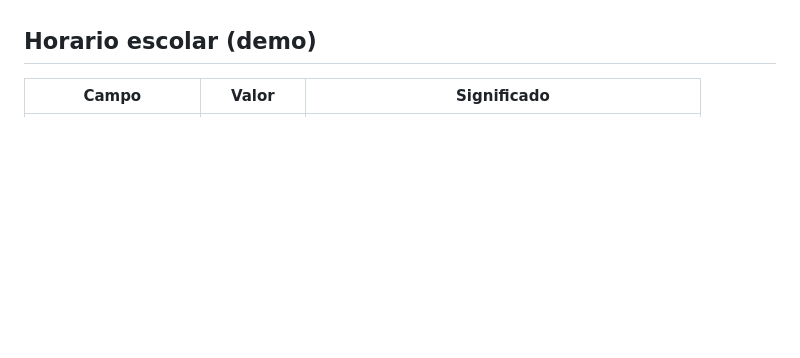
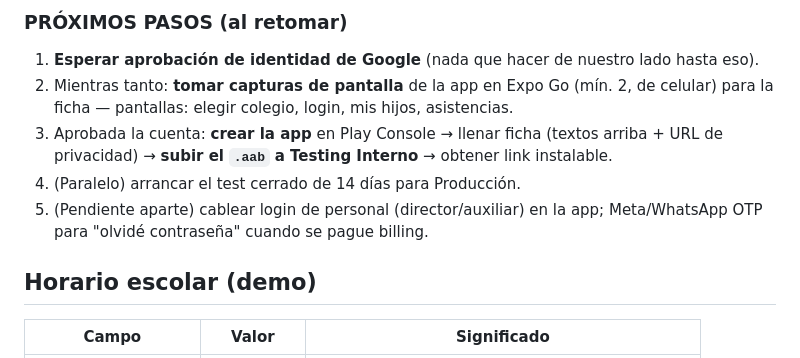
Before and after one commit to oliverturpo/multicolegio, a Markdown page: CLAUDE.md, the part around one of its changes. Rendered like a GitHub page; blank space fills up the shorter version.

```diff
--- a/CLAUDE.md
+++ b/CLAUDE.md
@@ -180,3 +214,10 @@ Referencia: `frontend/src/components/Layout/Layout.css`
+### PRÓXIMOS PASOS (al retomar)
+1. **Esperar aprobación de identidad de Google** (nada que hacer de nuestro lado hasta eso).
+2. Mientras tanto: **tomar capturas de pantalla** de la app en Expo Go (mín. 2, de celular) para la ficha — pantallas: elegir colegio, login, mis hijos, asistencias.
+3. Aprobada la cuenta: **crear la app** en Play Console → llenar ficha (textos arriba + URL de privacidad) → **subir el `.aab` a Testing Interno** → obtener link instalable.
+4. (Paralelo) arrancar el test cerrado de 14 días para Producción.
+5. (Pendiente aparte) cablear login de personal (director/auxiliar) en la app; Meta/WhatsApp OTP para "olvidé contraseña" cuando se pague billing.
+
 ## Horario escolar (demo)
 | Campo | Valor | Significado |
 |-------|-------|-------------|
```
Also changed, not shown: other parts of CLAUDE.md (+34 -0 lines).
